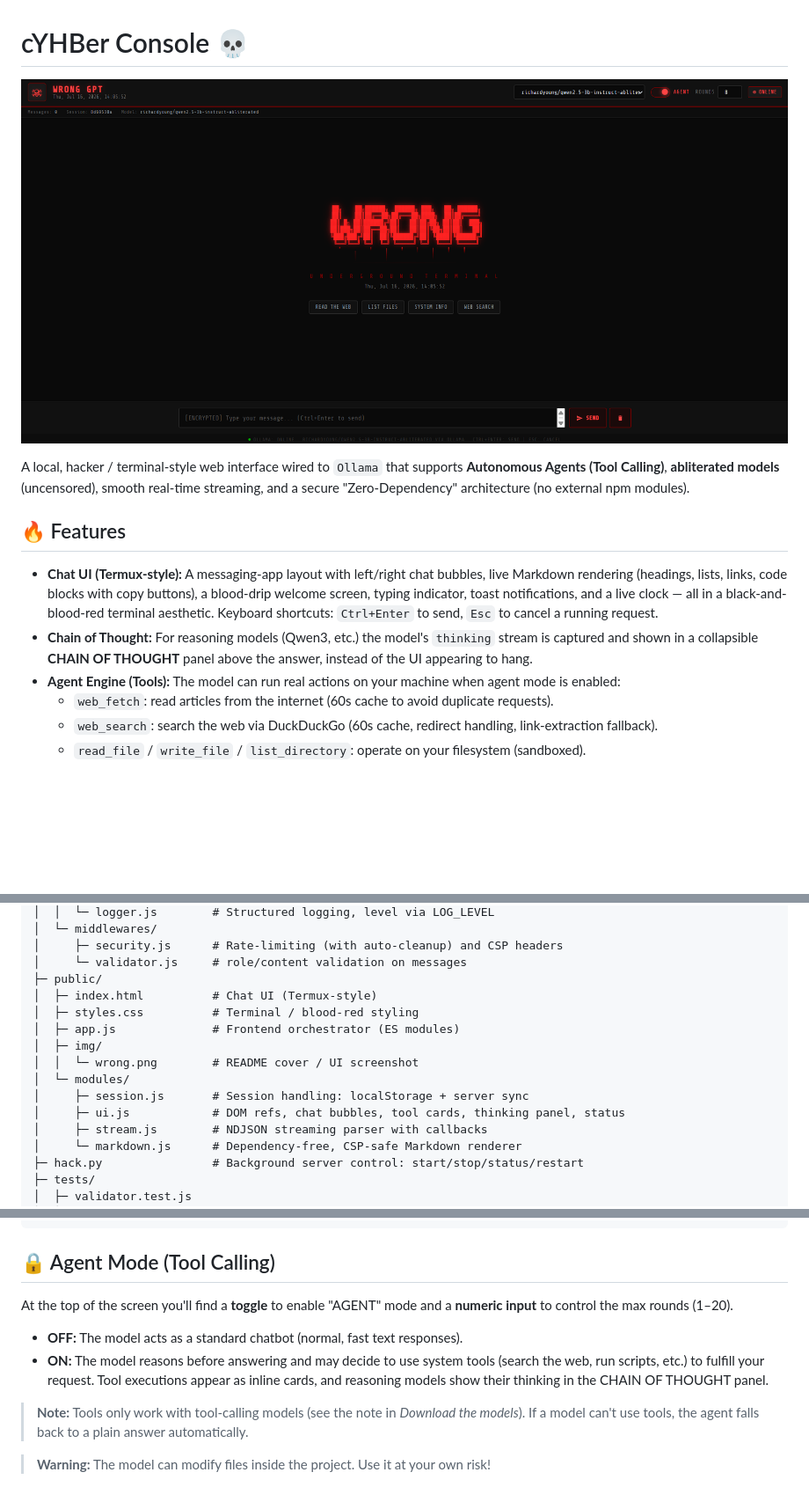
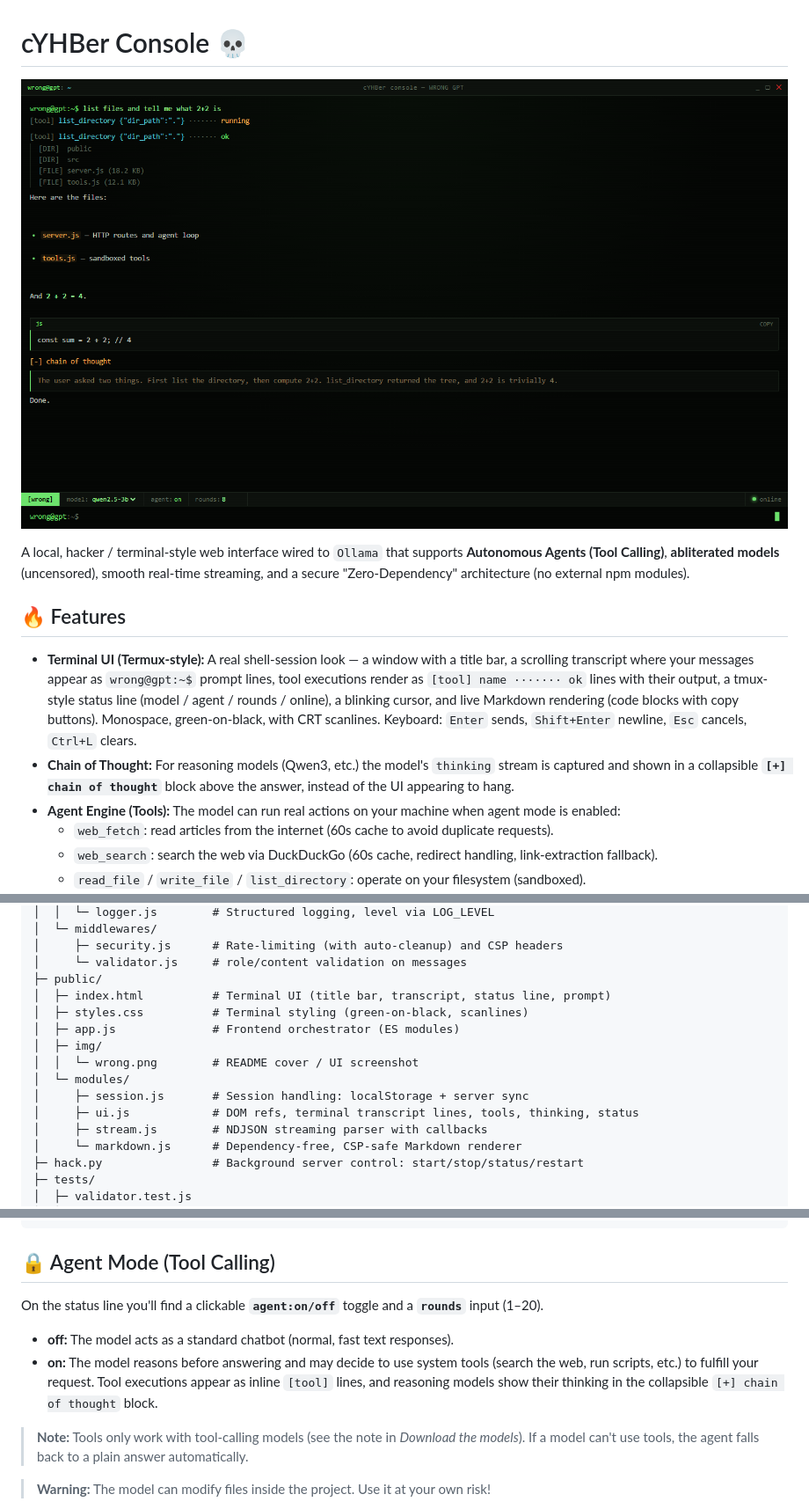
Before and after one commit to DevCop95/cYHBeriteratus, a Markdown page: README.md, 3 parts joined by grey strips. Shown at 88% size. GitHub-like rendering; pictures changed too: public/img/wrong.png; blank space fills up the shorter version.

Commit message:
@ Rebuild UI as a real terminal (Termux-style CLI)
Replace the chat-bubble layout with an authentic shell session: window title
bar, scrolling transcript with wrong@gpt:~$ prompt lines, [tool] execution
lines, collapsible [+] chain of thought, tmux-style status line (model/agent/
rounds/online), blinking cursor, green-on-black monospace with CRT scanlines.

- Enter sends, Shift+Enter newline, Esc cancels, Ctrl+L clears.
- Drop the Share Tech Mono web font (use system monospace); tighten CSP to
  remove the Google Fonts host allowances.
- Update README + cover screenshot to the terminal look.
@

````diff
--- a/README.md
+++ b/README.md
@@ -6,8 +6,8 @@ A local, hacker / terminal-style web interface wired to `Ollama` that supports *
 
 ## 🔥 Features
 
-- **Chat UI (Termux-style):** A messaging-app layout with left/right chat bubbles, live Markdown rendering (headings, lists, links, code blocks with copy buttons), a blood-drip welcome screen, typing indicator, toast notifications, and a live clock — all in a black-and-blood-red terminal aesthetic. Keyboard shortcuts: `Ctrl+Enter` to send, `Esc` to cancel a running request.
-- **Chain of Thought:** For reasoning models (Qwen3, etc.) the model's `thinking` stream is captured and shown in a collapsible **CHAIN OF THOUGHT** panel above the answer, instead of the UI appearing to hang.
+- **Terminal UI (Termux-style):** A real shell-session look — a window with a title bar, a scrolling transcript where your messages appear as `wrong@gpt:~$` prompt lines, tool executions render as `[tool] name ······· ok` lines with their output, a tmux-style status line (model / agent / rounds / online), a blinking cursor, and live Markdown rendering (code blocks with copy buttons). Monospace, green-on-black, with CRT scanlines. Keyboard: `Enter` sends, `Shift+Enter` newline, `Esc` cancels, `Ctrl+L` clears.
+- **Chain of Thought:** For reasoning models (Qwen3, etc.) the model's `thinking` stream is captured and shown in a collapsible **`[+] chain of thought`** block above the answer, instead of the UI appearing to hang.
 - **Agent Engine (Tools):** The model can run real actions on your machine when agent mode is enabled:
   - `web_fetch`: read articles from the internet (60s cache to avoid duplicate requests).
   - `web_search`: search the web via DuckDuckGo (60s cache, redirect handling, link-extraction fallback).
@@ -126,14 +126,14 @@ cYHBeriteratus/
 │     ├─ security.js      # Rate-limiting (with auto-cleanup) and CSP headers
 │     └─ validator.js     # role/content validation on messages
 ├─ public/
-│  ├─ index.html          # Chat UI (Termux-style)
-│  ├─ styles.css          # Terminal / blood-red styling
+│  ├─ index.html          # Terminal UI (title bar, transcript, status line, prompt)
+│  ├─ styles.css          # Terminal styling (green-on-black, scanlines)
 │  ├─ app.js              # Frontend orchestrator (ES modules)
 │  ├─ img/
 │  │  └─ wrong.png        # README cover / UI screenshot
 │  └─ modules/
 │     ├─ session.js       # Session handling: localStorage + server sync
-│     ├─ ui.js            # DOM refs, chat bubbles, tool cards, thinking panel, status
+│     ├─ ui.js            # DOM refs, terminal transcript lines, tools, thinking, status
 │     ├─ stream.js        # NDJSON streaming parser with callbacks
 │     └─ markdown.js      # Dependency-free, CSP-safe Markdown renderer
 ├─ hack.py                # Background server control: start/stop/status/restart
@@ -150,10 +150,10 @@ cYHBeriteratus/
 ```
 
 ## 🔒 Agent Mode (Tool Calling)
-At the top of the screen you'll find a **toggle** to enable "AGENT" mode and a **numeric input** to control the max rounds (1–20).
+On the status line you'll find a clickable **`agent:on/off`** toggle and a **`rounds`** input (1–20).
 
-- **OFF:** The model acts as a standard chatbot (normal, fast text responses).
-- **ON:** The model reasons before answering and may decide to use system tools (search the web, run scripts, etc.) to fulfill your request. Tool executions appear as inline cards, and reasoning models show their thinking in the CHAIN OF THOUGHT panel.
+- **off:** The model acts as a standard chatbot (normal, fast text responses).
+- **on:** The model reasons before answering and may decide to use system tools (search the web, run scripts, etc.) to fulfill your request. Tool executions appear as inline `[tool]` lines, and reasoning models show their thinking in the collapsible `[+] chain of thought` block.
 
 > **Note:** Tools only work with tool-calling models (see the note in *Download the models*). If a model can't use tools, the agent falls back to a plain answer automatically.
 
````
Also changed, not shown: 5 other files.
